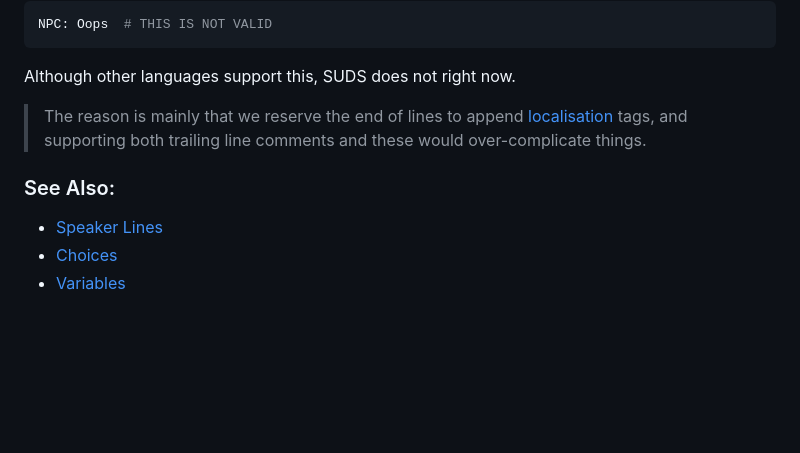
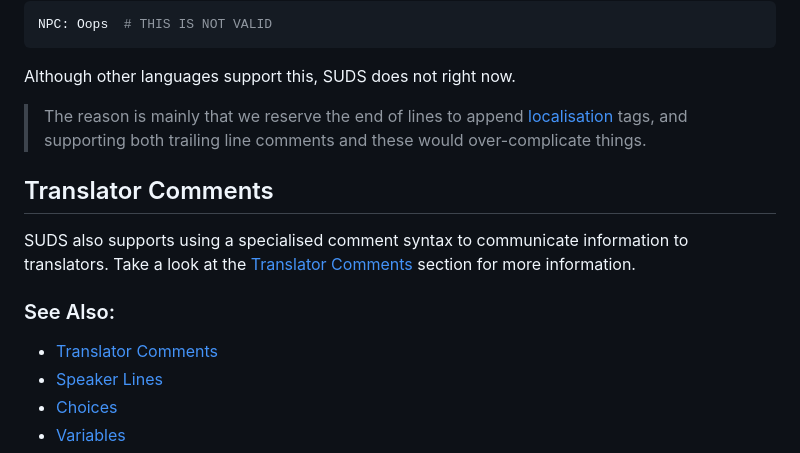
Before and after one commit to sinbad/SUDS, a Markdown page: docs/CommentLines.md, the part around the change. Drawn GitHub-style; blank space fills up the shorter version.

Commit message:
Document translator comments system

```diff
--- a/docs/CommentLines.md
+++ b/docs/CommentLines.md
@@ -27,7 +27,14 @@ Although other languages support this, SUDS does not right now.
 > [localisation](Localisation.md) tags, and supporting both trailing line
 > comments and these would over-complicate things.
 
+## Translator Comments
+
+SUDS also supports using a specialised comment syntax to communicate information
+to translators. Take a look at the [Translator Comments](LocalisationTranslatorComments.md)
+section for more information.
+
 ### See Also:
+* [Translator Comments](LocalisationTranslatorComments.md)
 * [Speaker Lines](SpeakerLines.md)
 * [Choices](ChoiceLines.md)
 * [Variables](Variables.md)
```
Also changed, not shown: docs/LocalisationTranslatorComments.md (added, +139 -0 lines), docs/img/TranslatorComments.png (added), 2 other files.
